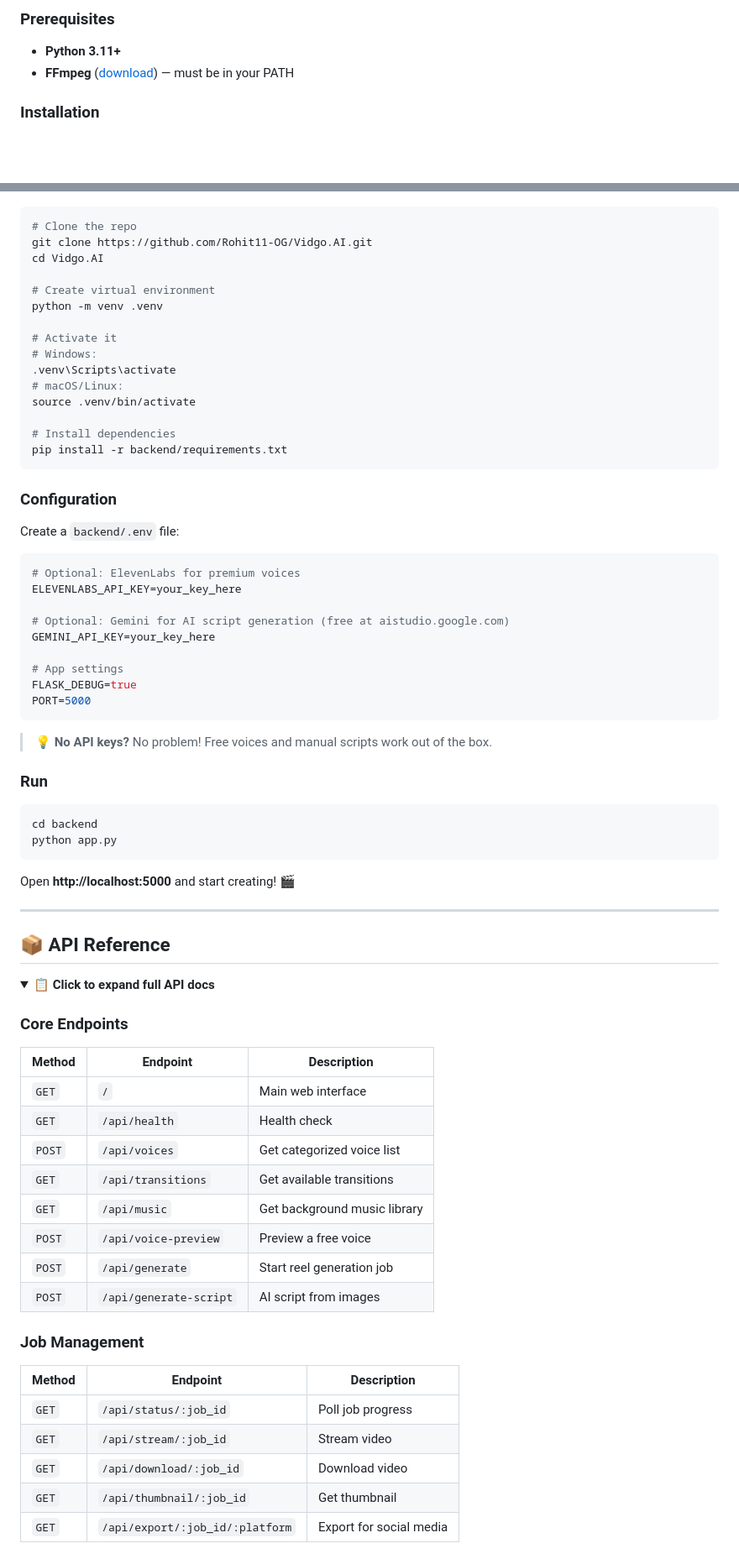
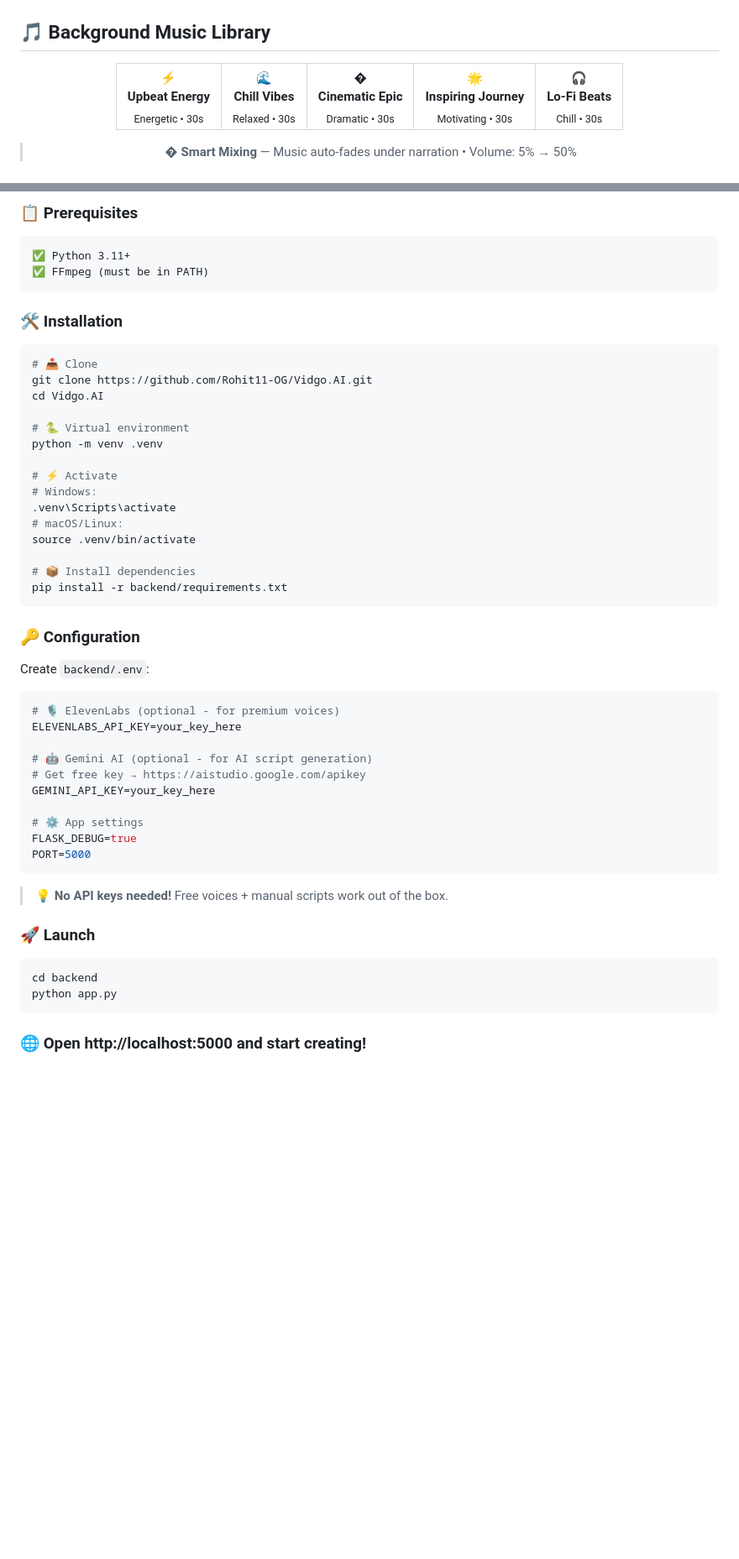
Before and after one commit to Rohit11-OG/Vidgo.AI, a Markdown page: README.md, 2 parts joined by grey strips. Shown at 84% size. Rendered like a GitHub page; folded sections open; blank space fills up the shorter version.

Commit message:
docs: redesign README with animated headers, gradient dividers, GIF icons, and project landing page style

````diff
--- a/README.md
+++ b/README.md
@@ -159,7 +239,19 @@ Powered by **Google Gemini**, Vidgo.AI can analyze your images and auto-write na
 
-### Prerequisites
+<br/>
 
-- **Python 3.11+**
-- **FFmpeg** ([download](https://ffmpeg.org/download.html)) — must be in your PATH
+## 🎵 **Background Music Library**
 
-### Installation
+<div align="center">
+
+<table>
+<tr>
+<td align="center">⚡<br/><b>Upbeat Energy</b><br/><sub>Energetic • 30s</sub></td>
+<td align="center">🌊<br/><b>Chill Vibes</b><br/><sub>Relaxed • 30s</sub></td>
+<td align="center">�<br/><b>Cinematic Epic</b><br/><sub>Dramatic • 30s</sub></td>
+<td align="center">🌟<br/><b>Inspiring Journey</b><br/><sub>Motivating • 30s</sub></td>
+<td align="center">🎧<br/><b>Lo-Fi Beats</b><br/><sub>Chill • 30s</sub></td>
+</tr>
+</table>
+
+> �️ **Smart Mixing** — Music auto-fades under narration • Volume: 5% → 50%
+
@@ -166,78 +273,57 @@ Powered by **Google Gemini**, Vidgo.AI can analyze your images and auto-write na
+### 📋 Prerequisites
+
+```
+✅ Python 3.11+
+✅ FFmpeg (must be in PATH)
+```
+
+### 🛠️ Installation
 
 ```bash
-# Clone the repo
+# 📥 Clone
 git clone https://github.com/Rohit11-OG/Vidgo.AI.git
 cd Vidgo.AI
 
-# Create virtual environment
+# 🐍 Virtual environment
 python -m venv .venv
 
-# Activate it
+# ⚡ Activate
 # Windows:
 .venv\Scripts\activate
 # macOS/Linux:
 source .venv/bin/activate
 
-# Install dependencies
+# 📦 Install dependencies
 pip install -r backend/requirements.txt
 ```
 
-### Configuration
+### 🔑 Configuration
 
-Create a `backend/.env` file:
+Create `backend/.env`:
 
 ```env
-# Optional: ElevenLabs for premium voices
+# 🎙️ ElevenLabs (optional - for premium voices)
 ELEVENLABS_API_KEY=your_key_here
 
-# Optional: Gemini for AI script generation (free at aistudio.google.com)
+# 🤖 Gemini AI (optional - for AI script generation)
+# Get free key → https://aistudio.google.com/apikey
 GEMINI_API_KEY=your_key_here
 
-# App settings
+# ⚙️ App settings
 FLASK_DEBUG=true
 PORT=5000
 ```
 
-> 💡 **No API keys?** No problem! Free voices and manual scripts work out of the box.
+> 💡 **No API keys needed!** Free voices + manual scripts work out of the box.
 
-### Run
+### 🚀 Launch
 
 ```bash
 cd backend
 python app.py
 ```
 
-Open **http://localhost:5000** and start creating! 🎬
-
----
-
-## 📦 API Reference
-
-<details>
-<summary><b>📋 Click to expand full API docs</b></summary>
-
-### Core Endpoints
-
-| Method | Endpoint | Description |
-|---|---|---|
-| `GET` | `/` | Main web interface |
-| `GET` | `/api/health` | Health check |
-| `POST` | `/api/voices` | Get categorized voice list |
-| `GET` | `/api/transitions` | Get available transitions |
-| `GET` | `/api/music` | Get background music library |
-| `POST` | `/api/voice-preview` | Preview a free voice |
-| `POST` | `/api/generate` | Start reel generation job |
-| `POST` | `/api/generate-script` | AI script from images |
-
-### Job Management
-
-| Method | Endpoint | Description |
-|---|---|---|
-| `GET` | `/api/status/:job_id` | Poll job progress |
-| `GET` | `/api/stream/:job_id` | Stream video |
-| `GET` | `/api/download/:job_id` | Download video |
-| `GET` | `/api/thumbnail/:job_id` | Get thumbnail |
-| `GET` | `/api/export/:job_id/:platform` | Export for social media |
+### 🌐 Open **http://localhost:5000** and start creating!
 
 </details>
 
````
Also changed, not shown: other parts of README.md (+307 -149 lines).
